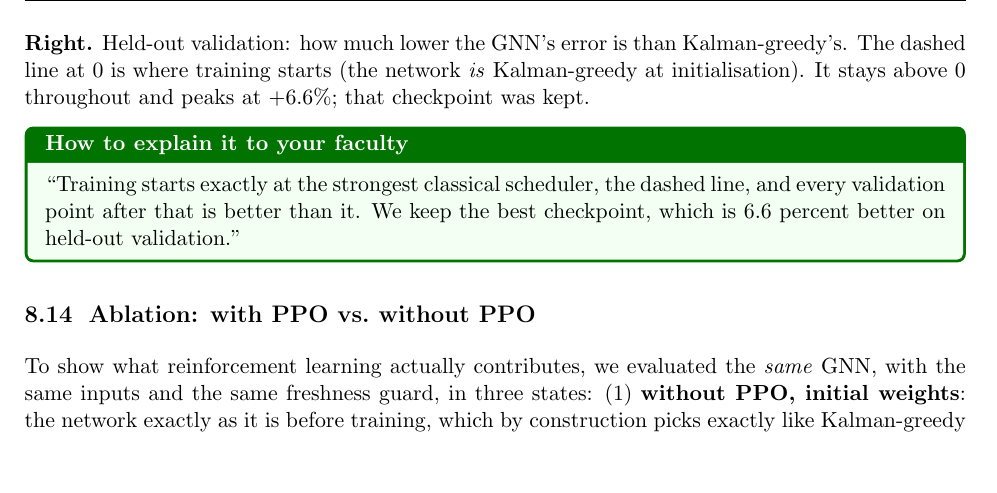
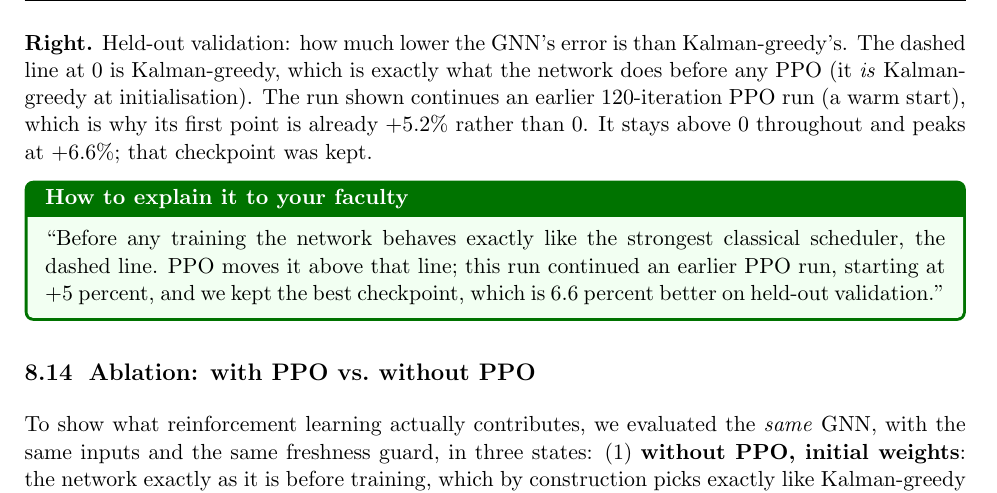
Before and after one commit to BhanuPrasadPalella-01/gnn-aoi-scheduler, a LaTeX document (report/main.tex, which reads report/parts/08_results.tex): part of page 36 of 43, cut so that both start at the same text, the shorter picture padded with empty space. Compiled offline with pdfLaTeX.

Commit message:
Training figure: label the warm start correctly
The plotted run continues an earlier 120-iteration PPO run, so its first
validation point is +5.2% over Kalman-greedy, not 0. Annotate the warm
start, relabel the dashed line as the GNN before any PPO, and fix the
same claim in the slides and the project guide.

```diff
--- a/report/parts/08_results.tex
+++ b/report/parts/08_results.tex
@@ -261,12 +261,14 @@ random network (size, capacity, correlation), so rewards differ a lot between it
 moving average, which trends upward.
 
 \textbf{Right.} Held-out validation: how much lower the GNN's error is than Kalman-greedy's. The dashed line at 0 is
-where training starts (the network \emph{is} Kalman-greedy at initialisation). It stays above 0 throughout and peaks at
-+6.6\%; that checkpoint was kept.
+Kalman-greedy, which is exactly what the network does before any PPO (it \emph{is} Kalman-greedy at initialisation).
+The run shown continues an earlier 120-iteration PPO run (a warm start), which is why its first point is already
++5.2\% rather than 0. It stays above 0 throughout and peaks at +6.6\%; that checkpoint was kept.
 
 \begin{saybox}
-``Training starts exactly at the strongest classical scheduler, the dashed line, and every validation point after that
-is better than it. We keep the best checkpoint, which is 6.6 percent better on held-out validation.''
+``Before any training the network behaves exactly like the strongest classical scheduler, the dashed line. PPO moves
+it above that line; this run continued an earlier PPO run, starting at +5 percent, and we kept the best checkpoint,
+which is 6.6 percent better on held-out validation.''
 \end{saybox}
 
 %-------------------------------------------------------------------------------
```
Also changed, not shown: presentation/main.tex (+2 -2 lines), presentation/figures/training.png, presentation/main.pdf, results/figures/training.png, 2 other files.
